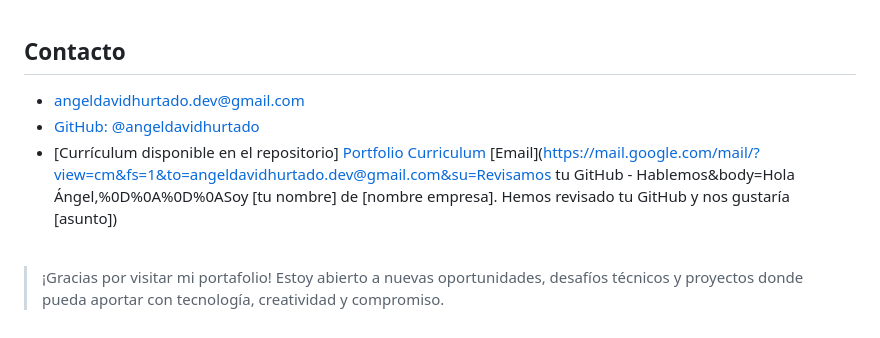
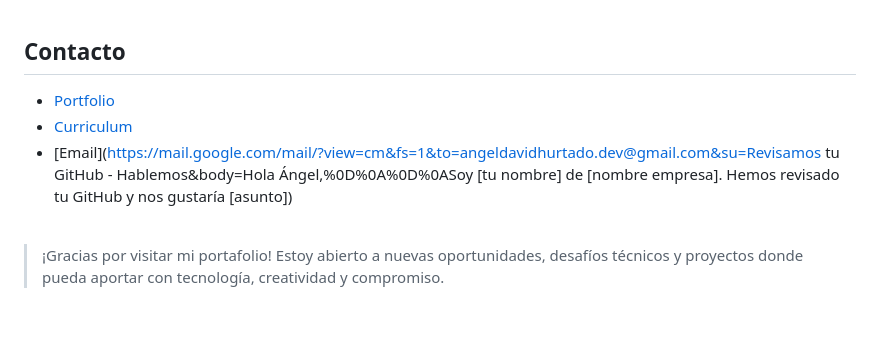
Before and after one commit to angeldavidhurtado/angeldavidhurtado.github.io, a Markdown page: README.md, the part around the change. Rendered like a GitHub page.

```diff
--- a/README.md
+++ b/README.md
@@ -78,12 +78,9 @@ Mejoré el rendimiento aplicando delegación de eventos para renderizado eficien
 
 ## Contacto
 
-* angeldavidhurtado.dev@gmail.com
-* [GitHub: @angeldavidhurtado](https://github.com/angeldavidhurtado)
-* [Currículum disponible en el repositorio]
-[Portfolio](https://angeldavidhurtado.github.io/)
-[Curriculum](https://angeldavidhurtado.github.io/%C3%81ngel%20David%20Hurtado%20-%20Frontend%20Developer.pdf)
-[Email](https://mail.google.com/mail/?view=cm&fs=1&to=angeldavidhurtado.dev@gmail.com&su=Revisamos tu GitHub - Hablemos&body=Hola Ángel,%0D%0A%0D%0ASoy [tu nombre] de [nombre empresa]. Hemos revisado tu GitHub y nos gustaría [asunto])
+* [Portfolio](https://angeldavidhurtado.github.io/)
+* [Curriculum](https://angeldavidhurtado.github.io/%C3%81ngel%20David%20Hurtado%20-%20Frontend%20Developer.pdf)
+* [Email](https://mail.google.com/mail/?view=cm&fs=1&to=angeldavidhurtado.dev@gmail.com&su=Revisamos tu GitHub - Hablemos&body=Hola Ángel,%0D%0A%0D%0ASoy [tu nombre] de [nombre empresa]. Hemos revisado tu GitHub y nos gustaría [asunto])
 
 <br>
 
```
